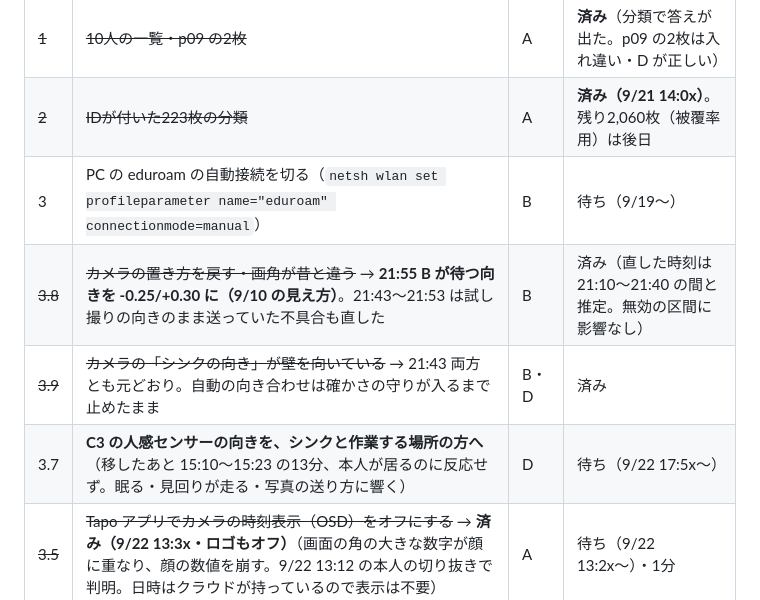
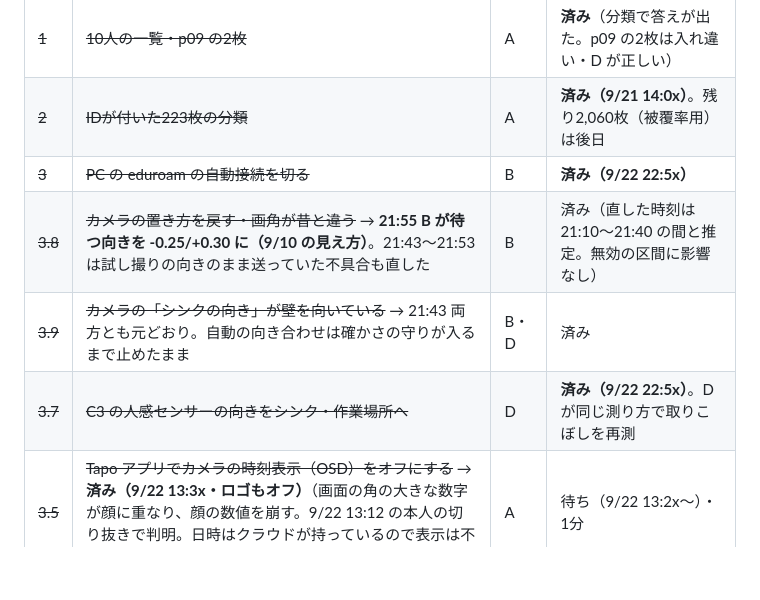
Before and after one commit to kengiftology/arigato, a Markdown page: docs/いま触っているもの.md, the part around the change. GitHub-like rendering; blank space fills up the shorter version.

Commit message:
docs: PIR re-aimed and eduroam auto-connect off; greeting phrasing to be varied
Co-Authored-By: Claude Fable 5.1 <noreply@anthropic.com>

```diff
--- a/docs/いま触っているもの.md
+++ b/docs/いま触っているもの.md
@@ -54,10 +54,10 @@
 |---|---|---|---|
 | ~~1~~ | ~~10人の一覧・p09 の2枚~~ | A | **済み**（分類で答えが出た。p09 の2枚は入れ違い・D が正しい） |
 | ~~2~~ | ~~IDが付いた223枚の分類~~ | A | **済み（9/21 14:0x）**。残り2,060枚（被覆率用）は後日 |
-| 3 | PC の eduroam の自動接続を切る（`netsh wlan set profileparameter name="eduroam" connectionmode=manual`） | B | 待ち（9/19〜） |
+| ~~3~~ | ~~PC の eduroam の自動接続を切る~~ | B | **済み（9/22 22:5x）** |
 | ~~3.8~~ | ~~カメラの置き方を戻す・画角が昔と違う~~ → **21:55 B が待つ向きを -0.25/+0.30 に（9/10 の見え方）**。21:43〜21:53 は試し撮りの向きのまま送っていた不具合も直した | B | 済み（直した時刻は 21:10〜21:40 の間と推定。無効の区間に影響なし） |
 | ~~3.9~~ | ~~カメラの「シンクの向き」が壁を向いている~~ → 21:43 両方とも元どおり。自動の向き合わせは確かさの守りが入るまで止めたまま | B・D | 済み |
-| 3.7 | **C3 の人感センサーの向きを、シンクと作業する場所の方へ**（移したあと 15:10〜15:23 の13分、本人が居るのに反応せず。眠る・見回りが走る・写真の送り方に響く） | D | 待ち（9/22 17:5x〜） |
+| ~~3.7~~ | ~~C3 の人感センサーの向きをシンク・作業場所へ~~ | D | **済み（9/22 22:5x）**。D が同じ測り方で取りこぼしを再測 |
 | ~~3.5~~ | ~~Tapo アプリでカメラの時刻表示（OSD）をオフにする~~ → **済み（9/22 13:3x・ロゴもオフ）**（画面の角の大きな数字が顔に重なり、顔の数値を崩す。9/22 13:12 の本人の切り抜きで判明。日時はクラウドが持っているので表示は不要） | A | 待ち（9/22 13:2x〜）・1分 |
 | 3.6 | **13:11 ごろ C3 の電源を抜き差ししたか**（8分41秒の停止の切り分け） | D | 返事待ち |
 | ~~4~~ | ~~p01 を 9 にする試験~~ | D | **取りやめ（本人決定 9/21 17:5x）**。p01 は 4 のまま |
```
Also changed, not shown: docs/9月のタスク.md (+2 -2 lines).
